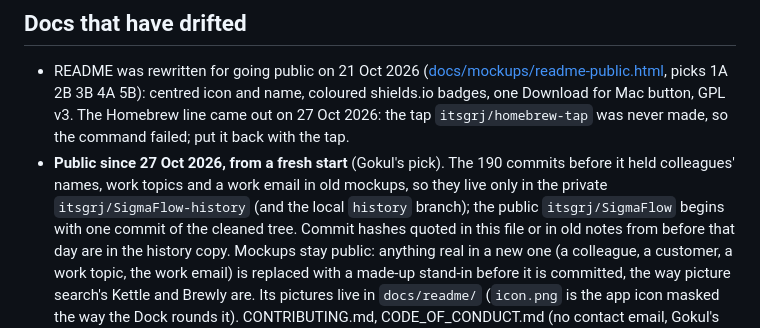
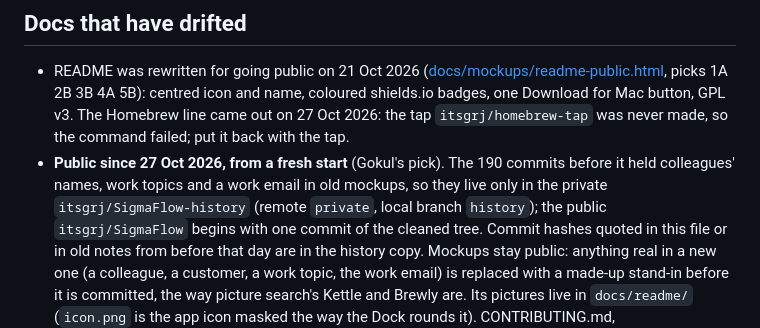
Before and after one commit to itsgrj/SigmaFlow, a Markdown page: CLAUDE.md, the part around the change. GitHub-like rendering.

Commit message:
CLAUDE.md: name the remote that holds the private history
Co-Authored-By: Claude Opus 5.5 <noreply@anthropic.com>

```diff
--- a/CLAUDE.md
+++ b/CLAUDE.md
@@ -829,7 +829,7 @@ mode via `\.isSnapshotting`, and lists show `DS.Material.snapshotRows` rows.
   command failed; put it back with the tap.
 - **Public since 27 Oct 2026, from a fresh start** (Gokul's pick). The 190 commits before it
   held colleagues' names, work topics and a work email in old mockups, so they live only in the
-  private `itsgrj/SigmaFlow-history` (and the local `history` branch); the public
+  private `itsgrj/SigmaFlow-history` (remote `private`, local branch `history`); the public
   `itsgrj/SigmaFlow` begins with one commit of the cleaned tree. Commit hashes quoted in this file
   or in old notes from before that day are in the history copy. Mockups stay public: anything
   real in a new one (a colleague, a customer, a work topic, the work email) is replaced with a
```
